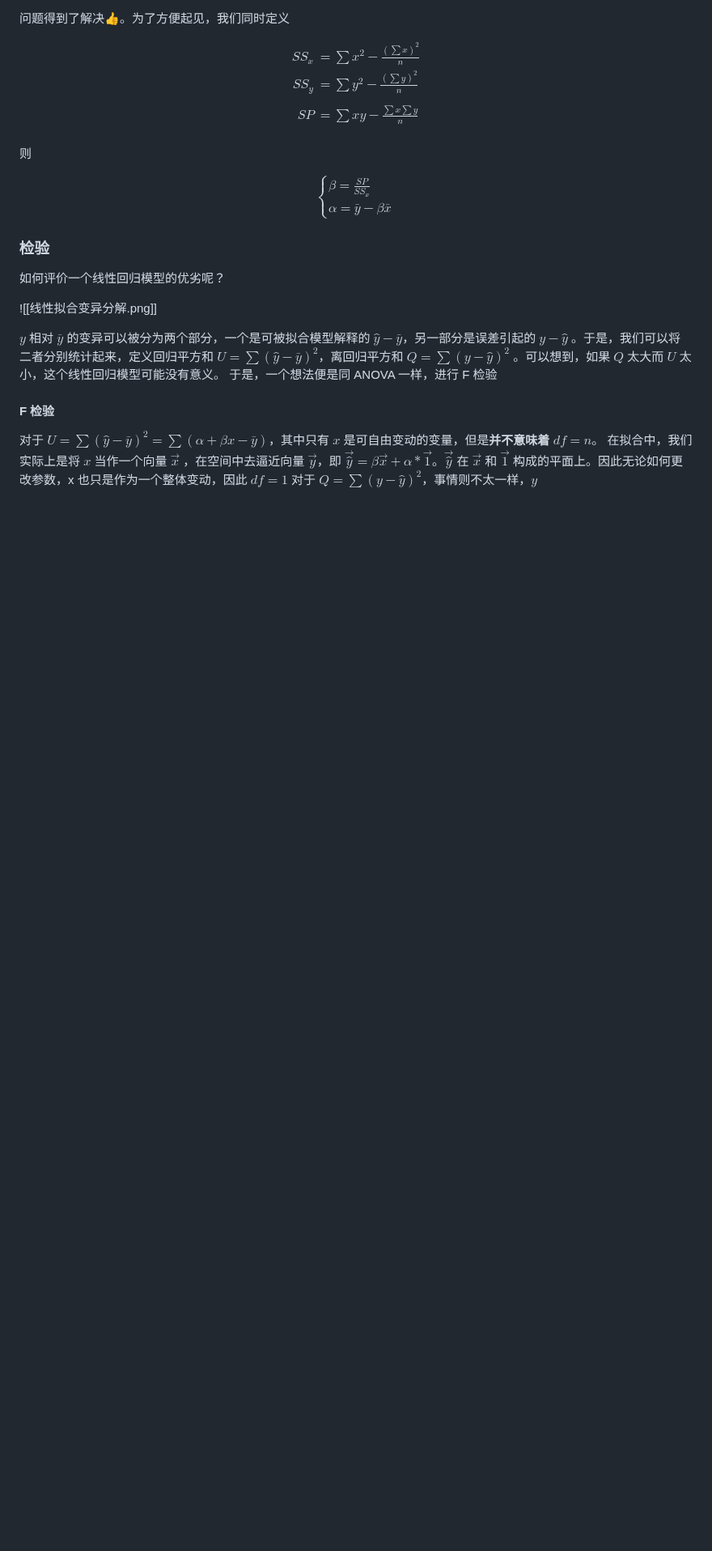
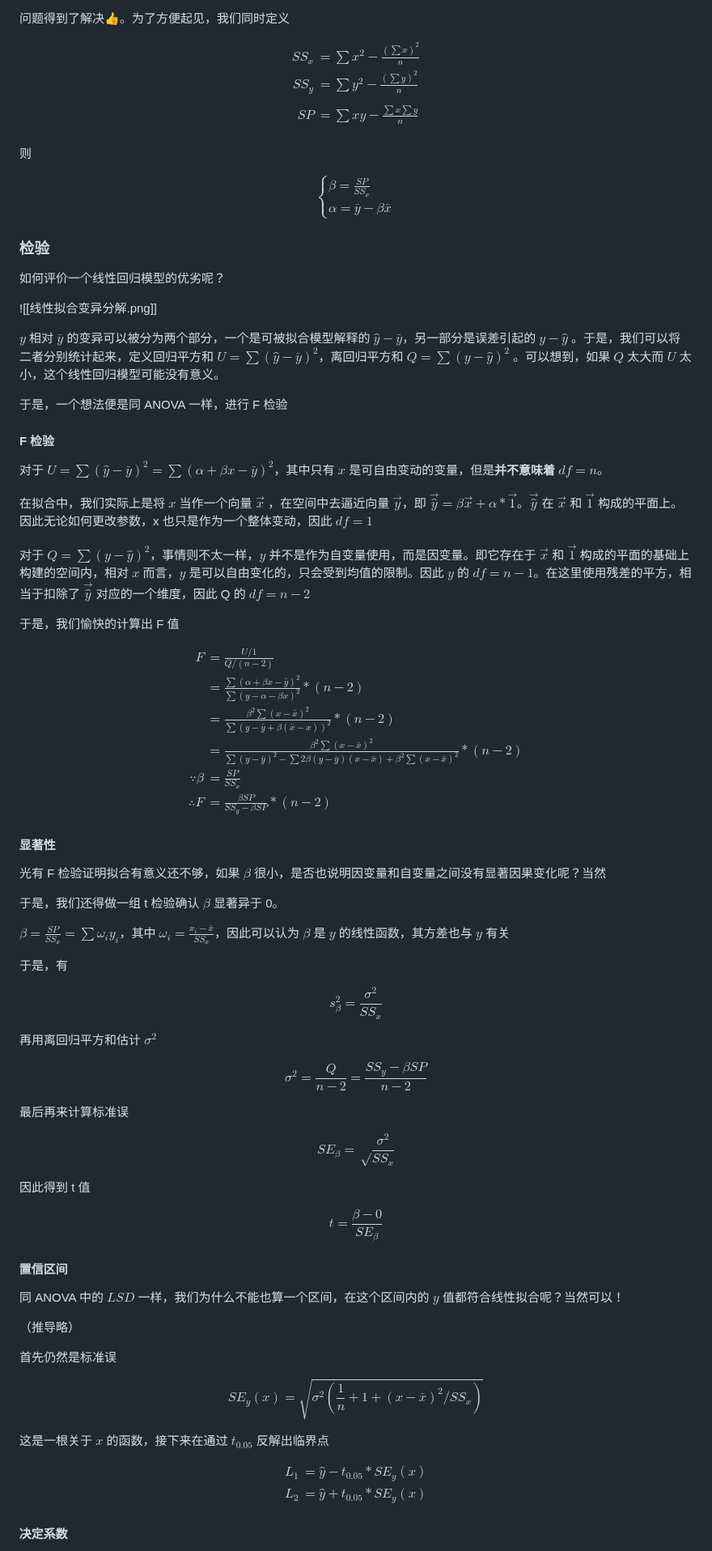
Before and after one commit to ChickenHu/notebook, a Markdown page: 方差分析&线性拟合.md, the part around one of its changes. Shown at 81% size. Drawn GitHub-style; blank space fills up the shorter version.

Commit message:
vault backup: 2025-07-19 11:12:20 from ChickieHu's computer
Affected files:
方差分析&线性拟合.md

```diff
--- a/方差分析&线性拟合.md
+++ b/方差分析&线性拟合.md
@@ -282,8 +282,79 @@ $$
 ![[线性拟合变异分解.png]]
 
 $y$ 相对 $\bar y$ 的变异可以被分为两个部分，一个是可被拟合模型解释的 $\hat y-\bar y$，另一部分是误差引起的 $y-\hat y$ 。于是，我们可以将二者分别统计起来，定义回归平方和 $U=\sum\limits (\hat y- \bar y)^{2}$，离回归平方和 $Q=\sum\limits (y-\hat y)^{2}$ 。可以想到，如果 $Q$ 太大而 $U$ 太小，这个线性回归模型可能没有意义。
+
 于是，一个想法便是同 ANOVA 一样，进行 F 检验
+
 #### F 检验
-对于 $U=\sum\limits (\hat y- \bar y)^{2}=\sum\limits (\alpha+\beta x-\bar y)$，其中只有 $x$ 是可自由变动的变量，但是**并不意味着 $df=n$**。
+
+对于 $U=\sum\limits (\hat y- \bar y)^{2}=\sum\limits (\alpha+\beta x-\bar y)^2$，其中只有 $x$ 是可自由变动的变量，但是**并不意味着 $df=n$**。
+
 在拟合中，我们实际上是将 $x$ 当作一个向量 $\overrightarrow x$ ，在空间中去逼近向量 $\overrightarrow y$，即 $\overrightarrow {\hat y}=\beta\overrightarrow x+\alpha*\overrightarrow1$。$\overrightarrow{\hat y}$ 在 $\overrightarrow x$ 和 $\overrightarrow1$ 构成的平面上。因此无论如何更改参数，x 也只是作为一个整体变动，因此 $df=1$
-对于 $Q=\sum\limits (y-\hat y)^{2}$，事情则不太一样，$y$
+
+对于 $Q=\sum\limits (y-\hat y)^{2}$，事情则不太一样，$y$ 并不是作为自变量使用，而是因变量。即它存在于 $\overrightarrow x$ 和 $\overrightarrow1$ 构成的平面的基础上构建的空间内，相对 $x$ 而言，$y$ 是可以自由变化的，只会受到均值的限制。因此 $y$ 的 $df=n-1$。在这里使用残差的平方，相当于扣除了 $\overrightarrow{\hat y}$ 对应的一个维度，因此 Q 的 $df=n-2$
+
+于是，我们愉快的计算出 F 值
+
+$$
+\begin{align*}
+F&= \frac{U/1}{Q/(n-2)}\\
+&= \frac{\sum\limits (\alpha+\beta x-\bar y)^2}{\sum\limits(y-\alpha-\beta x)^{2}}*(n-2)\\
+&= \frac{\beta^{2}\sum\limits (x-\bar x)^{2}}{\sum\limits(y-\bar y+\beta(\bar x-x))^2}*(n-2)\\
+&= \frac{\beta^{2}\sum\limits (x-\bar x)^{2}}{\sum\limits(y-\bar y)^{2}-\sum\limits2\beta(y-\bar y)(x-\bar x)+\beta^{2}\sum\limits(x-\bar x)^2}*(n-2)\\
+\because \beta&= \frac{SP}{SS_{x}}\\
+\therefore F&= \frac{\beta SP}{SS_{y}-\beta SP}*(n-2)
+\end{align*}
+$$
+#### 显著性
+
+光有 F 检验证明拟合有意义还不够，如果 $\beta$ 很小，是否也说明因变量和自变量之间没有显著因果变化呢？当然
+
+于是，我们还得做一组 t 检验确认 $\beta$ 显著异于 0。
+
+$\beta=\frac{SP}{SS_{x}}=\sum\limits \omega_{i}y_{i}$，其中 $\omega_{i}=\frac{x_{i}-\bar x}{SS_{x}}$，因此可以认为 $\beta$ 是 $y$ 的线性函数，其方差也与 $y$ 有关
+
+于是，有
+
+$$
+s^{2}_\beta=\frac{\sigma^{2}}{SS_{x}}
+$$
+
+再用离回归平方和估计 $\sigma^{2}$
+
+$$
+\sigma^{2}=\frac{Q}{n-2}=\frac{SS_{y}-\beta SP}{n-2}
+$$
+
+最后再来计算标准误
+
+$$
+SE_{\beta}=\sqrt\frac{\sigma^2}{SS_{x}}
+$$
+
+因此得到 t 值
+
+$$
+t= \frac{\beta-0}{SE_{\beta}}
+$$
+#### 置信区间
+
+同 ANOVA 中的 $LSD$ 一样，我们为什么不能也算一个区间，在这个区间内的 $y$ 值都符合线性拟合呢？当然可以！
+
+（推导略）
+
+首先仍然是标准误
+
+$$
+SE_{y}(x)=\sqrt{\sigma^2(\frac{1}{n}+1+(x-\bar x)^{2}/SS_{x})}
+$$
+
+这是一根关于 $x$ 的函数，接下来在通过 $t_{0.05}$ 反解出临界点
+
+$$
+\begin{align*}
+L_{1}&= \hat y-t_{0.05}*SE_y(x)\\
+L_{2}&= \hat y+t_{0.05}*SE_y(x)
+\end{align*}
+$$
+#### 决定系数
+
```
Also changed, not shown: other parts of 方差分析&线性拟合.md (+21 -0 lines).
